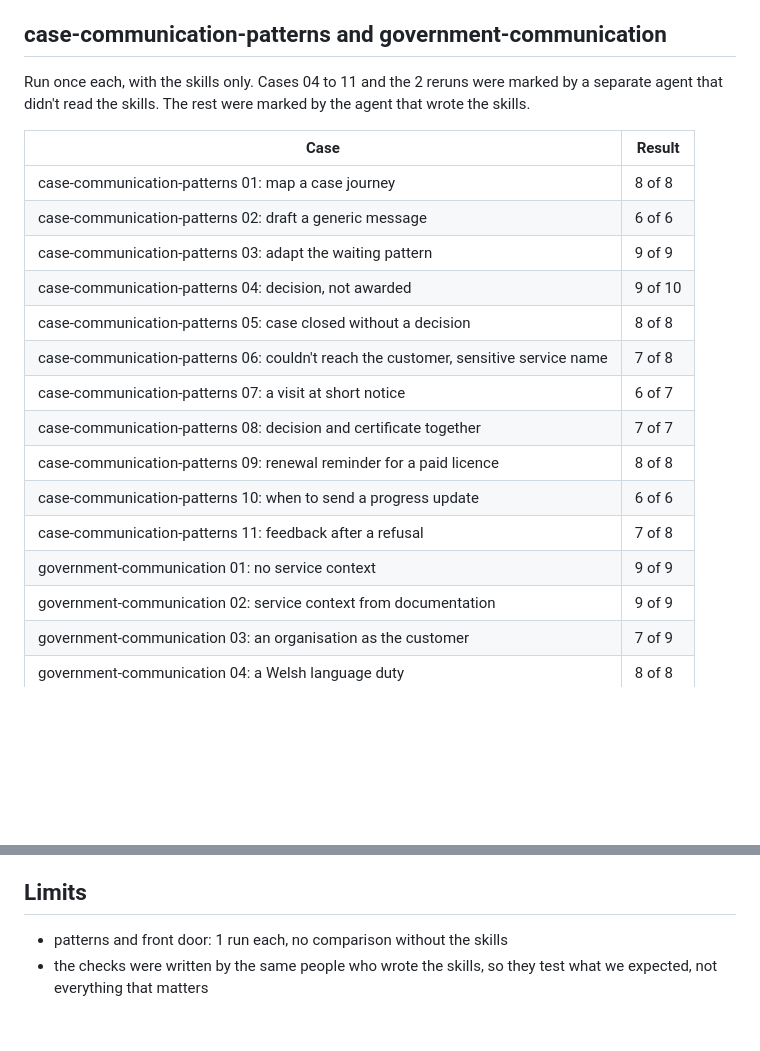
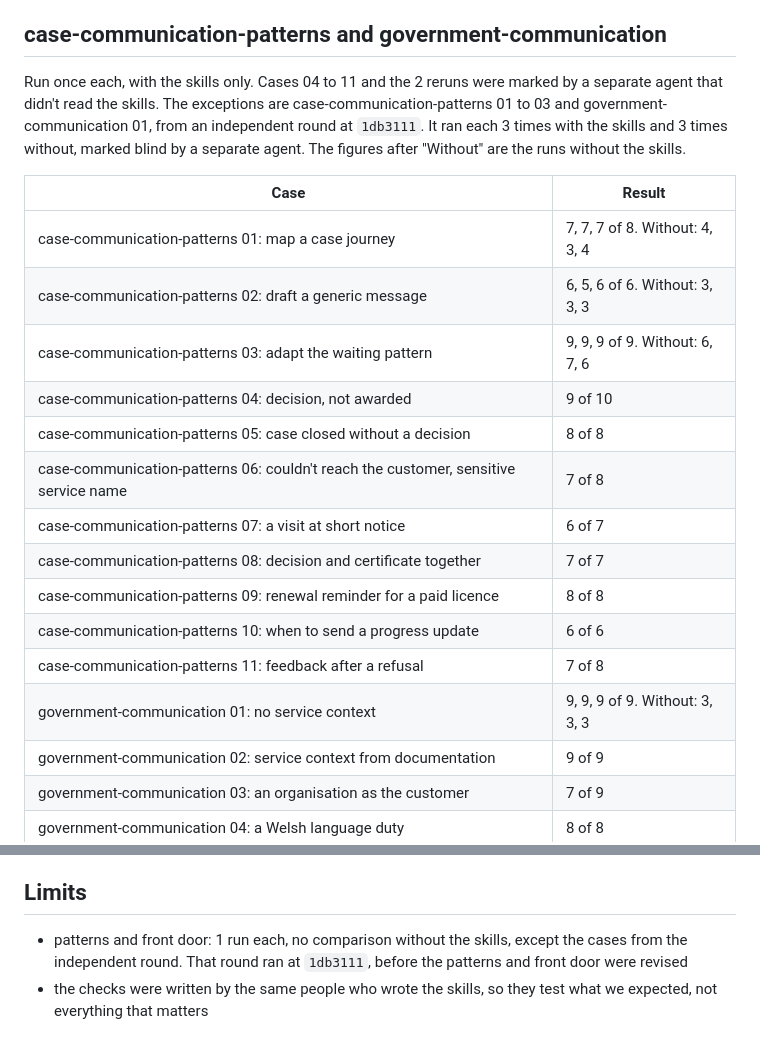
Before and after one commit to strachcity/gov-communication-skills, a Markdown page: evals/results.md, 2 parts joined by grey strips. Rendered like a GitHub page; blank space fills up the shorter version.

Commit message:
Record an independent blind round for 4 pattern and front door evals
Case-communication-patterns 01 to 03 and government-communication 01
were last run in round 3, once each, and marked by the agent that wrote
the skills. An independent round reran them on the same commit, 1db3111,
3 times with the skills and 3 times without, marked blind. Their rows
now show that result, and the note and the first limit say so.

Government-communication 02 keeps its round 6 rerun, which is newer.

Co-Authored-By: Claude Opus 5.5 <noreply@anthropic.com>
Claude-Session: https://claude.ai/code/session_01Y2yFL7KBNYkntzkahYuKwz

```diff
--- a/evals/results.md
+++ b/evals/results.md
@@ -25,13 +25,13 @@ Privacy 01 to 03 were rerun after "default positions" became "risk heuristics",
 
 ## case-communication-patterns and government-communication
 
-Run once each, with the skills only. Cases 04 to 11 and the 2 reruns were marked by a separate agent that didn't read the skills. The rest were marked by the agent that wrote the skills.
+Run once each, with the skills only. Cases 04 to 11 and the 2 reruns were marked by a separate agent that didn't read the skills. The exceptions are case-communication-patterns 01 to 03 and government-communication 01, from an independent round at `1db3111`. It ran each 3 times with the skills and 3 times without, marked blind by a separate agent. The figures after "Without" are the runs without the skills.
 
 | Case | Result |
 |---|---|
-| case-communication-patterns 01: map a case journey | 8 of 8 |
-| case-communication-patterns 02: draft a generic message | 6 of 6 |
-| case-communication-patterns 03: adapt the waiting pattern | 9 of 9 |
+| case-communication-patterns 01: map a case journey | 7, 7, 7 of 8. Without: 4, 3, 4 |
+| case-communication-patterns 02: draft a generic message | 6, 5, 6 of 6. Without: 3, 3, 3 |
+| case-communication-patterns 03: adapt the waiting pattern | 9, 9, 9 of 9. Without: 6, 7, 6 |
 | case-communication-patterns 04: decision, not awarded | 9 of 10 |
 | case-communication-patterns 05: case closed without a decision | 8 of 8 |
 | case-communication-patterns 06: couldn't reach the customer, sensitive service name | 7 of 8 |
@@ -40,7 +40,7 @@ Run once each, with the skills only. Cases 04 to 11 and the 2 reruns were marked
 | case-communication-patterns 09: renewal reminder for a paid licence | 8 of 8 |
 | case-communication-patterns 10: when to send a progress update | 6 of 6 |
 | case-communication-patterns 11: feedback after a refusal | 7 of 8 |
-| government-communication 01: no service context | 9 of 9 |
+| government-communication 01: no service context | 9, 9, 9 of 9. Without: 3, 3, 3 |
 | government-communication 02: service context from documentation | 9 of 9 |
 | government-communication 03: an organisation as the customer | 7 of 9 |
 | government-communication 04: a Welsh language duty | 8 of 8 |
@@ -54,5 +54,5 @@ Run once each, with the skills only. Cases 04 to 11 and the 2 reruns were marked
 
 ## Limits
 
-- patterns and front door: 1 run each, no comparison without the skills
+- patterns and front door: 1 run each, no comparison without the skills, except the cases from the independent round. That round ran at `1db3111`, before the patterns and front door were revised
 - the checks were written by the same people who wrote the skills, so they test what we expected, not everything that matters
```
Also changed, not shown: other parts of evals/results.md (+1 -1 lines).
